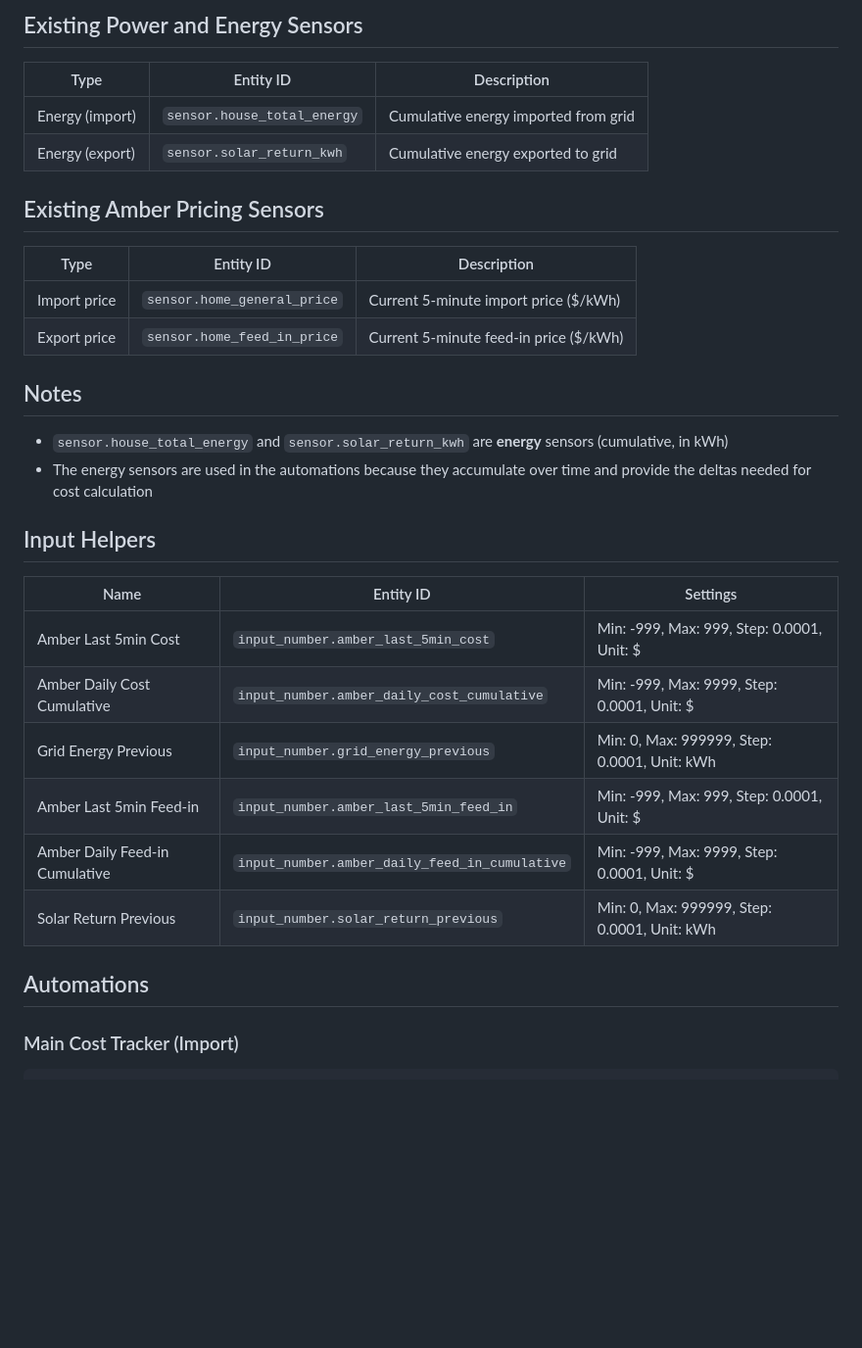
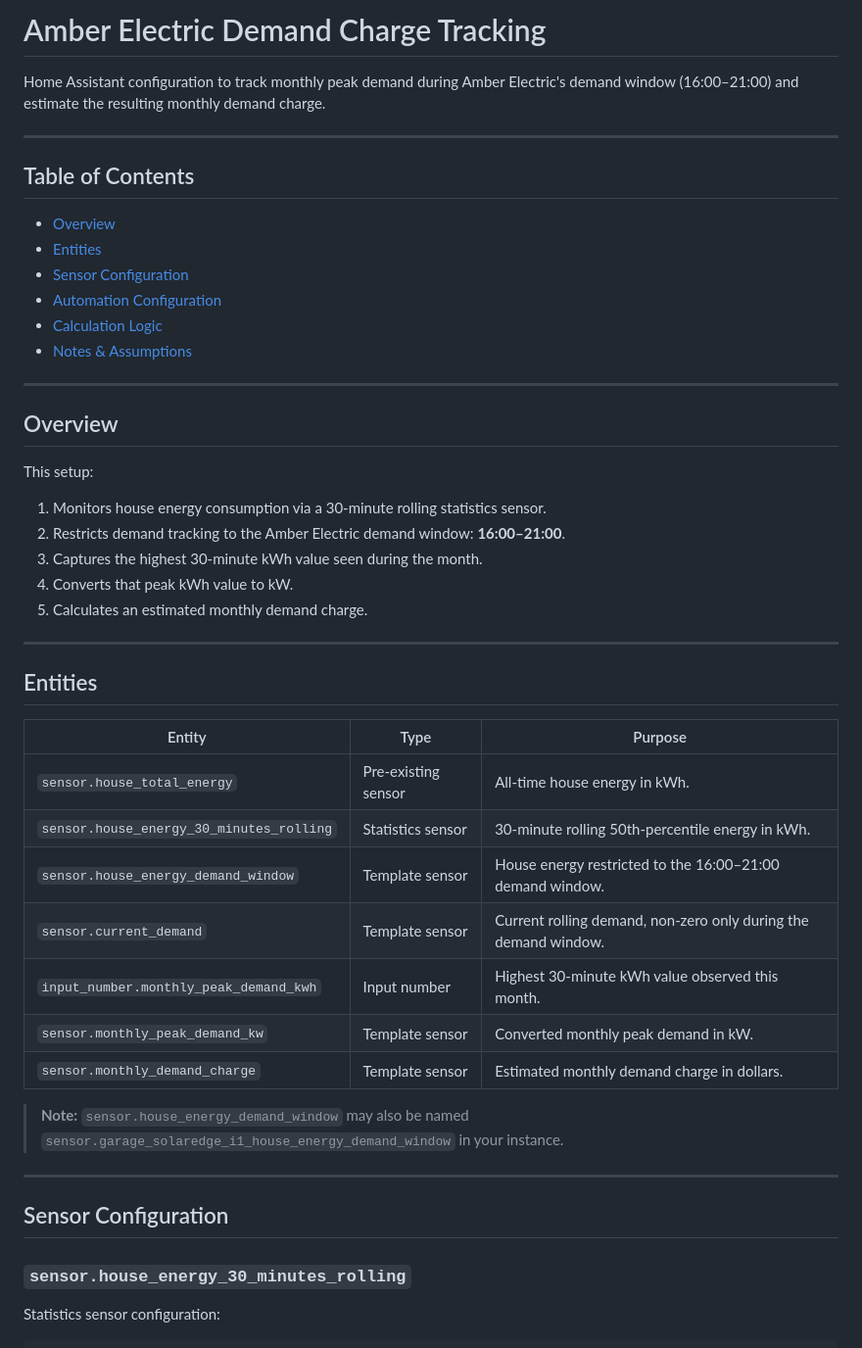
Before and after one commit to lits101/lits101.github.io, a Markdown page: amber_tracking.md, the part around one of its changes. Shown at 98% size. GitHub-like rendering; blank space fills up the shorter version.

````diff
--- a/amber_tracking.md
+++ b/amber_tracking.md
@@ -1,35 +1,52 @@
-## Existing Power and Energy Sensors
+# Amber Electric Demand Charge Tracking
 
-| Type | Entity ID | Description |
-|------|-----------|-------------|
-| Energy (import) | `sensor.house_total_energy` | Cumulative energy imported from grid |
-| Energy (export) | `sensor.solar_return_kwh` | Cumulative energy exported to grid |
+Home Assistant configuration to track monthly peak demand during Amber Electric's demand window (16:00–21:00) and estimate the resulting monthly demand charge.
 
-## Existing Amber Pricing Sensors
+---
 
-| Type | Entity ID | Description |
-|------|-----------|-------------|
-| Import price | `sensor.home_general_price` | Current 5-minute import price ($/kWh) |
-| Export price | `sensor.home_feed_in_price` | Current 5-minute feed-in price ($/kWh) |
+## Table of Contents
 
-## Notes
+- [Overview](#overview)
+- [Entities](#entities)
+- [Sensor Configuration](#sensor-configuration)
+- [Automation Configuration](#automation-configuration)
+- [Calculation Logic](#calculation-logic)
+- [Notes & Assumptions](#notes--assumptions)
 
-- `sensor.house_total_energy` and `sensor.solar_return_kwh` are **energy** sensors (cumulative, in kWh)
-- The energy sensors are used in the automations because they accumulate over time and provide the deltas needed for cost calculation
+---
 
-## Input Helpers
+## Overview
 
-| Name | Entity ID | Settings |
-|------|-----------|----------|
-| Amber Last 5min Cost | `input_number.amber_last_5min_cost` | Min: -999, Max: 999, Step: 0.0001, Unit: $ |
-| Amber Daily Cost Cumulative | `input_number.amber_daily_cost_cumulative` | Min: -999, Max: 9999, Step: 0.0001, Unit: $ |
-| Grid Energy Previous | `input_number.grid_energy_previous` | Min: 0, Max: 999999, Step: 0.0001, Unit: kWh |
-| Amber Last 5min Feed-in | `input_number.amber_last_5min_feed_in` | Min: -999, Max: 999, Step: 0.0001, Unit: $ |
-| Amber Daily Feed-in Cumulative | `input_number.amber_daily_feed_in_cumulative` | Min: -999, Max: 9999, Step: 0.0001, Unit: $ |
-| Solar Return Previous | `input_number.solar_return_previous` | Min: 0, Max: 999999, Step: 0.0001, Unit: kWh |
+This setup:
 
-## Automations
+1. Monitors house energy consumption via a 30-minute rolling statistics sensor.
+2. Restricts demand tracking to the Amber Electric demand window: **16:00–21:00**.
+3. Captures the highest 30-minute kWh value seen during the month.
+4. Converts that peak kWh value to kW.
+5. Calculates an estimated monthly demand charge.
 
-### Main Cost Tracker (Import)
+---
+
+## Entities
+
+| Entity | Type | Purpose |
+|---|---|---|
+| `sensor.house_total_energy` | Pre-existing sensor | All-time house energy in kWh. |
+| `sensor.house_energy_30_minutes_rolling` | Statistics sensor | 30-minute rolling 50th-percentile energy in kWh. |
+| `sensor.house_energy_demand_window` | Template sensor | House energy restricted to the 16:00–21:00 demand window. |
+| `sensor.current_demand` | Template sensor | Current rolling demand, non-zero only during the demand window. |
+| `input_number.monthly_peak_demand_kwh` | Input number | Highest 30-minute kWh value observed this month. |
+| `sensor.monthly_peak_demand_kw` | Template sensor | Converted monthly peak demand in kW. |
+| `sensor.monthly_demand_charge` | Template sensor | Estimated monthly demand charge in dollars. |
+
+> **Note:** `sensor.house_energy_demand_window` may also be named `sensor.garage_solaredge_i1_house_energy_demand_window` in your instance.
+
+---
+
+## Sensor Configuration
+
+### `sensor.house_energy_30_minutes_rolling`
+
+Statistics sensor configuration:
 
 ```yaml
````
Also changed, not shown: other parts of amber_tracking.md (+137 -135 lines).
